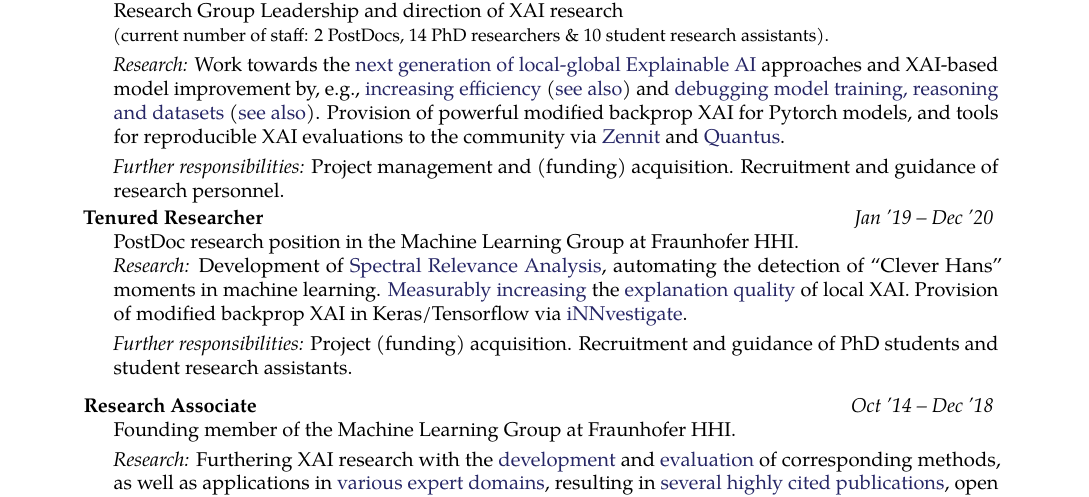
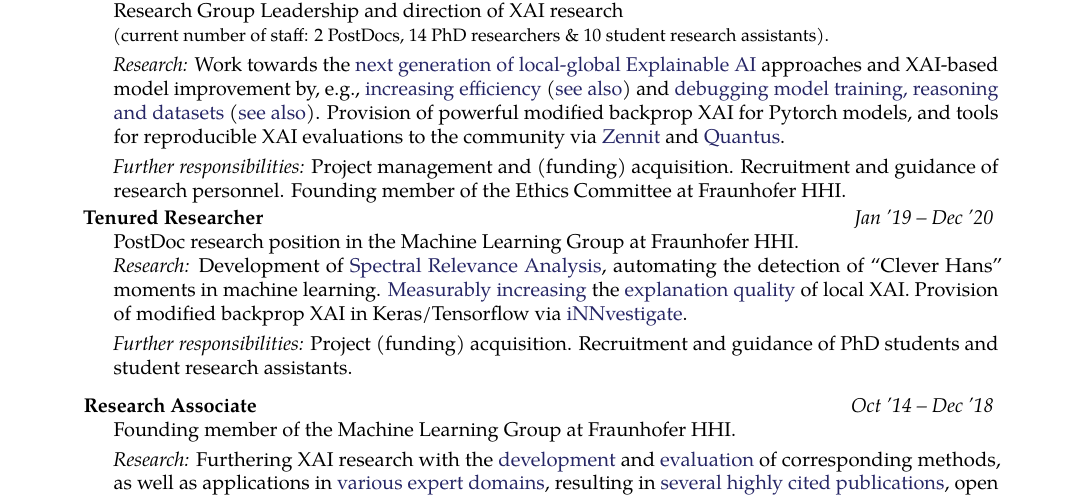
Before and after one commit to sebastian-lapuschkin-sideprojects/latex-cv, a LaTeX CV (cv.tex, which reads sections/workxp.tex): part of page 1 of 12, cut so that both start at the same text. Compiled offline with pdfLaTeX.

Commit message:
adding ethics committee founding membership

```diff
--- a/sections/workxp.tex
+++ b/sections/workxp.tex
@@ -37,6 +37,7 @@
                 \emph{Further responsibilities:}
                 Project management and (funding) acquisition.
                 Recruitment and guidance of research personnel.
+                Founding member of the Ethics Committee at Fraunhofer HHI.
                 }
             \fi
 
```
